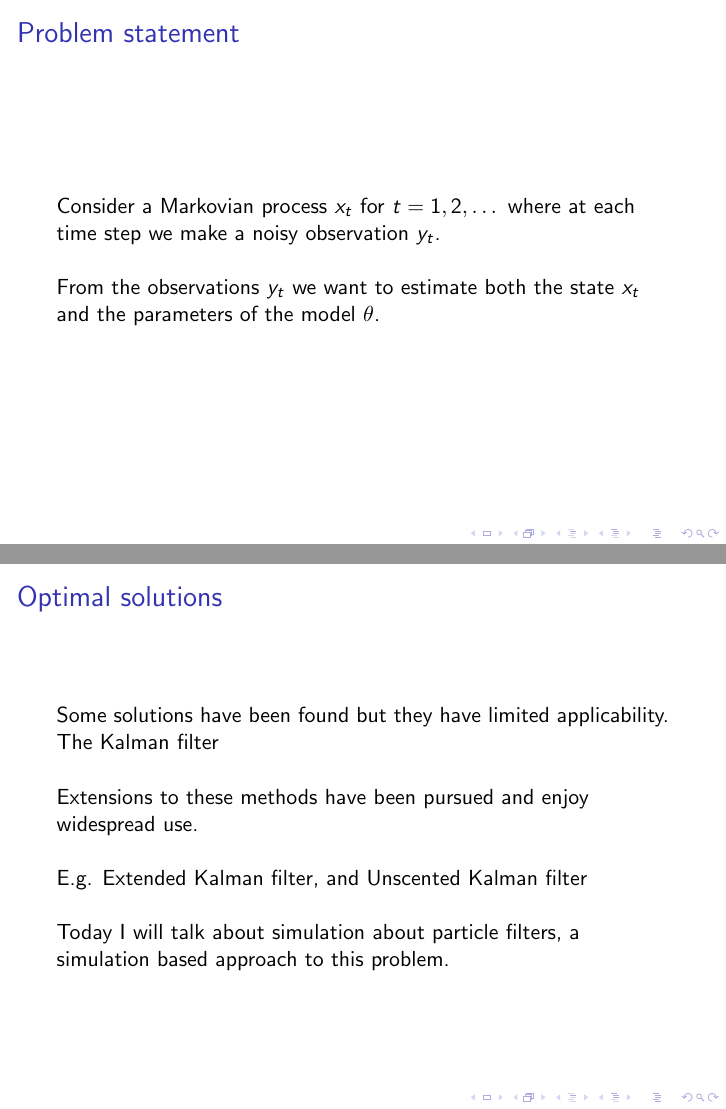
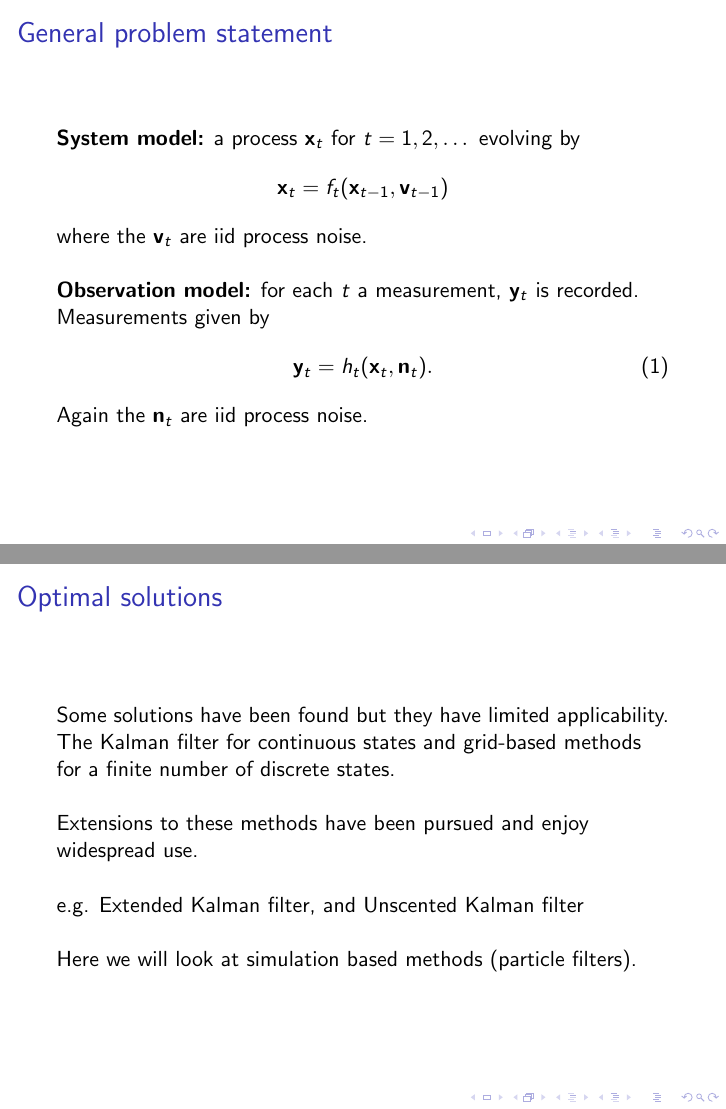
Before and after one commit to Zarebski/Talk, LaTeX slides (slides.tex): pages 6 and 7 of 20, joined at a grey line. Compiled offline with pdfLaTeX.

Commit message:
Update slides.tex
fix up the the "general problem statement" slide.

Now using y_t for the observations.

```diff
--- a/slides.tex
+++ b/slides.tex
@@ -66,14 +67,22 @@ Use Bayes' rule to compute the posterior distribution of the train's position (g
 
 \frame
 {
-\frametitle{Problem statement}
-Consider a Markovian process $x_t$ for $t=1,2,\dots$ where at each time step we make a noisy observation $y_t$.\newline\newline From the observations $y_t$ we want to estimate both the state $x_t$ and the parameters of the model $\theta$.
+\frametitle{General problem statement}
+{\bf System model:} a process ${\bf x}_t$ for $t=1,2,\dots$ evolving by
+\begin{equation*}
+{\bf x}_t = f_t({\bf x}_{t-1},{\bf v}_{t-1})
+\end{equation*}
+where the ${\bf v}_t$ are iid process noise.\newline\newline {\bf Observation model:} for each $t$ a measurement, ${\bf y}_t$ is recorded. Measurements given by
+\begin{equation}
+{\bf y}_t = h_t({\bf x}_t ,{\bf n}_t).
+\end{equation}
+Again the ${\bf n}_t$ are iid process noise.
 }
 
 \frame
 {
 \frametitle{Optimal solutions}
-Some solutions have been found but they have limited applicability. The Kalman filter\newline\newline Extensions to these methods have been pursued and enjoy widespread use.\newline\newline E.g. Extended Kalman filter, and Unscented Kalman filter\newline\newline Today I will talk about simulation about particle filters, a simulation based approach to this problem.
+Some solutions have been found but they have limited applicability. The Kalman filter for continuous states and grid-based methods for a finite number of discrete states.\newline\newline Extensions to these methods have been pursued and enjoy widespread use.\newline\newline e.g. Extended Kalman filter, and Unscented Kalman filter\newline\newline Here we will look at simulation based methods (particle filters).
 }
 
 \frame
```
Also changed, not shown: slides.tex (1 more changed lines).
